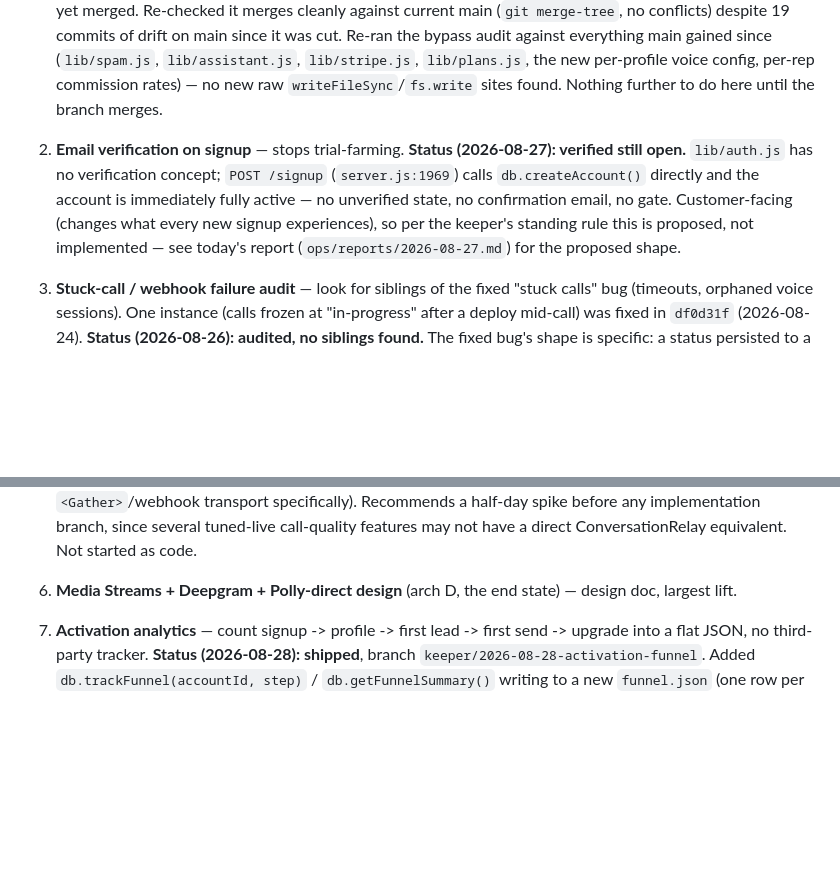
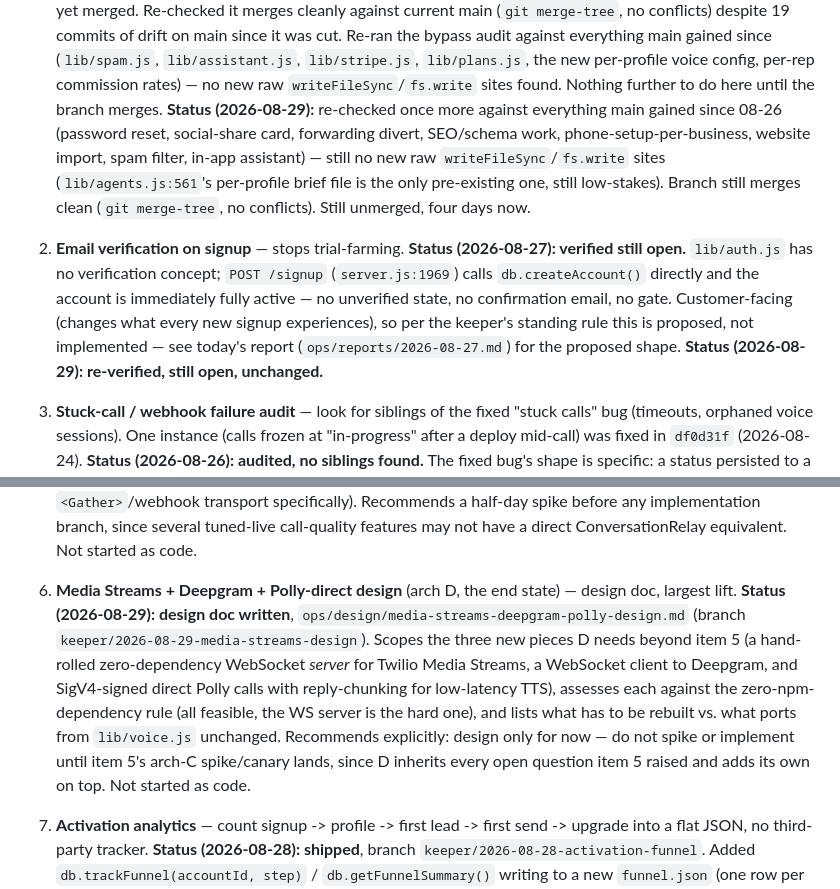
Before and after one commit to alijahandrew99-debug/teamzero, a Markdown page: ops/IMPROVEMENT-QUEUE.md, 2 parts joined by grey strips. Drawn GitHub-style; blank space fills up the shorter version.

```diff
--- a/ops/IMPROVEMENT-QUEUE.md
+++ b/ops/IMPROVEMENT-QUEUE.md
@@ -32,6 +32,14 @@ what shipped lives in `ops/KEEPER-LOG.md` and `ops/reports/`.
    `lib/stripe.js`, `lib/plans.js`, the new per-profile voice config,
    per-rep commission rates) — no new raw `writeFileSync`/`fs.write` sites
    found. Nothing further to do here until the branch merges.
+   **Status (2026-08-29):** re-checked once more against everything main
+   gained since 08-26 (password reset, social-share card, forwarding
+   divert, SEO/schema work, phone-setup-per-business, website import,
+   spam filter, in-app assistant) — still no new raw
+   `writeFileSync`/`fs.write` sites (`lib/agents.js:561`'s per-profile
+   brief file is the only pre-existing one, still low-stakes). Branch
+   still merges clean (`git merge-tree`, no conflicts). Still unmerged,
+   four days now.
 
 2. **Email verification on signup** — stops trial-farming.
    **Status (2026-08-27): verified still open.** `lib/auth.js` has no
@@ -41,6 +49,7 @@ what shipped lives in `ops/KEEPER-LOG.md` and `ops/reports/`.
    Customer-facing (changes what every new signup experiences), so per
    the keeper's standing rule this is proposed, not implemented — see
    today's report (`ops/reports/2026-08-27.md`) for the proposed shape.
+   **Status (2026-08-29): re-verified, still open, unchanged.**
 
 3. **Stuck-call / webhook failure audit** — look for siblings of the fixed
    "stuck calls" bug (timeouts, orphaned voice sessions). One instance
@@ -94,6 +103,18 @@ what shipped lives in `ops/KEEPER-LOG.md` and `ops/reports/`.
 
 6. **Media Streams + Deepgram + Polly-direct design** (arch D, the end
    state) — design doc, largest lift.
+   **Status (2026-08-29): design doc written**,
+   `ops/design/media-streams-deepgram-polly-design.md` (branch
+   `keeper/2026-08-29-media-streams-design`). Scopes the three new pieces
+   D needs beyond item 5 (a hand-rolled zero-dependency WebSocket *server*
+   for Twilio Media Streams, a WebSocket client to Deepgram, and
+   SigV4-signed direct Polly calls with reply-chunking for low-latency
+   TTS), assesses each against the zero-npm-dependency rule (all feasible,
+   the WS server is the hard one), and lists what has to be rebuilt vs.
+   what ports from `lib/voice.js` unchanged. Recommends explicitly:
+   design only for now — do not spike or implement until item 5's arch-C
+   spike/canary lands, since D inherits every open question item 5 raised
+   and adds its own on top. Not started as code.
 
 7. **Activation analytics** — count signup -> profile -> first lead -> first
    send -> upgrade into a flat JSON, no third-party tracker.
```
Also changed, not shown: ops/design/media-streams-deepgram-polly-design.md (added, +216 -0 lines).
